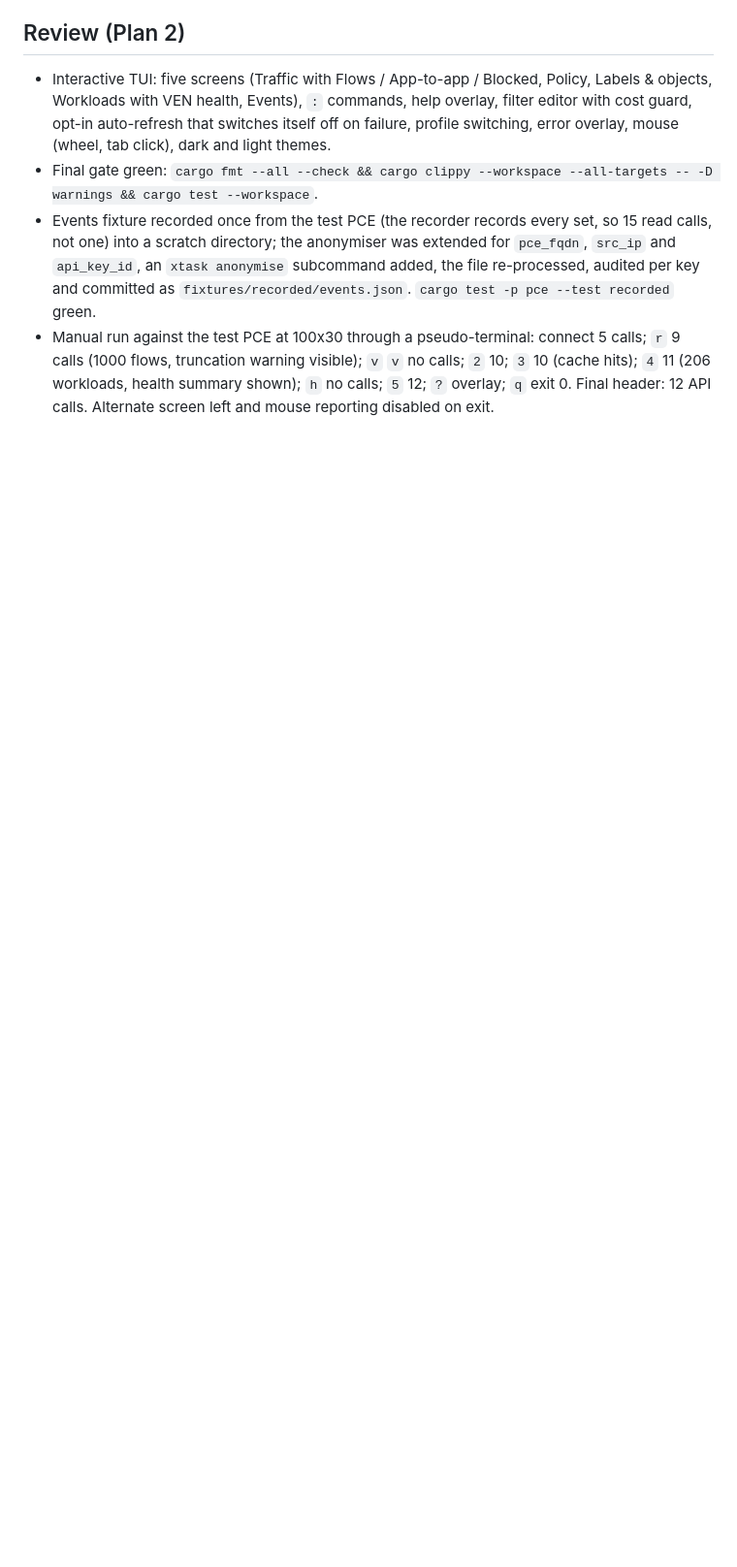
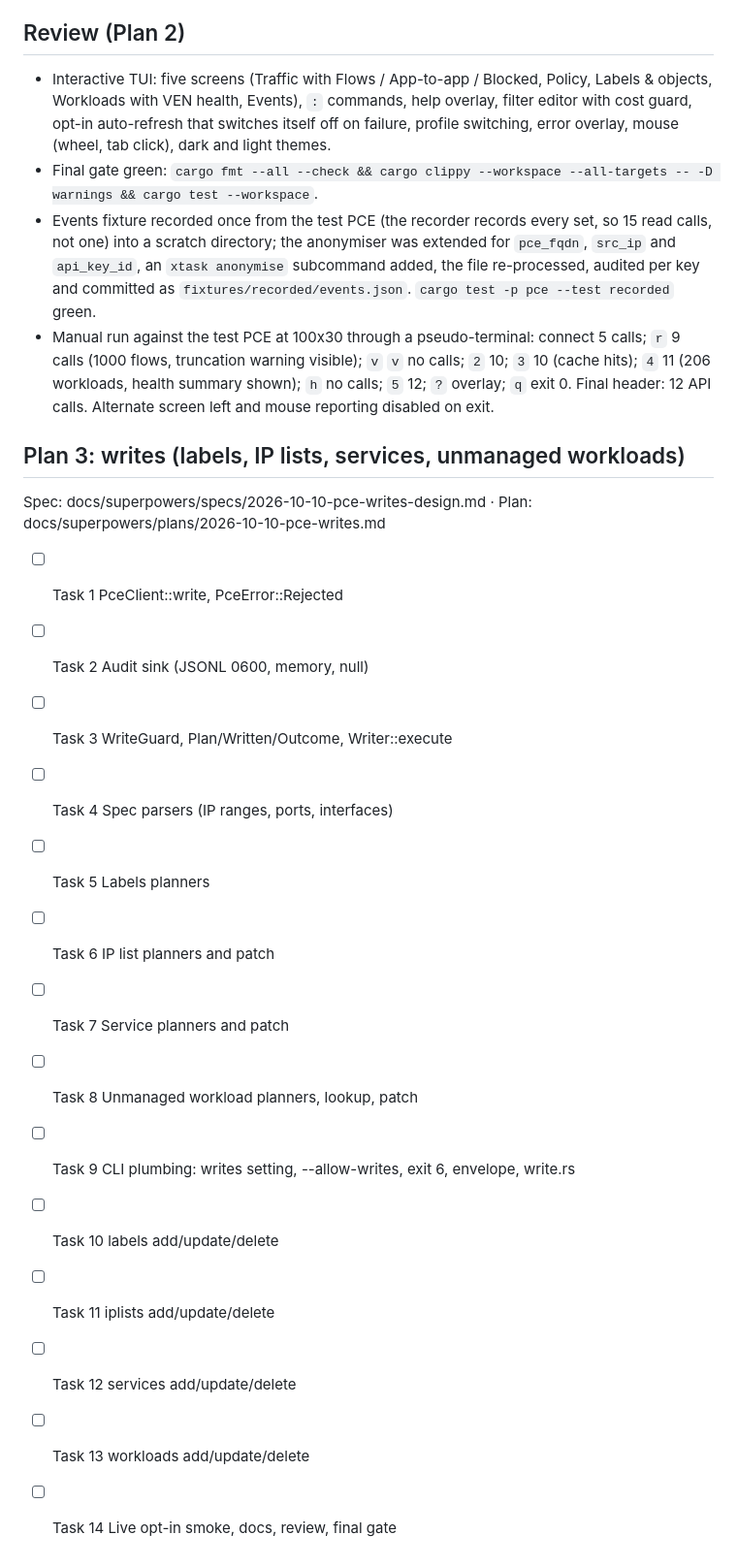
Before and after one commit to alexgoller/illumio-tui, a Markdown page: tasks/todo.md, the part around the change. Shown at 97% size. Rendered like a GitHub page; blank space fills up the shorter version.

Commit message:
docs: Plan 3 implementation plan (object writes, 14 tasks)
Co-Authored-By: Claude Fable 5.1 <noreply@anthropic.com>

```diff
--- a/tasks/todo.md
+++ b/tasks/todo.md
@@ -54,3 +54,20 @@
 - Final gate green: `cargo fmt --all --check && cargo clippy --workspace --all-targets -- -D warnings && cargo test --workspace`.
 - Events fixture recorded once from the test PCE (the recorder records every set, so 15 read calls, not one) into a scratch directory; the anonymiser was extended for `pce_fqdn`, `src_ip` and `api_key_id`, an `xtask anonymise` subcommand added, the file re-processed, audited per key and committed as `fixtures/recorded/events.json`. `cargo test -p pce --test recorded` green.
 - Manual run against the test PCE at 100x30 through a pseudo-terminal: connect 5 calls; `r` 9 calls (1000 flows, truncation warning visible); `v` `v` no calls; `2` 10; `3` 10 (cache hits); `4` 11 (206 workloads, health summary shown); `h` no calls; `5` 12; `?` overlay; `q` exit 0. Final header: 12 API calls. Alternate screen left and mouse reporting disabled on exit.
+
+## Plan 3: writes (labels, IP lists, services, unmanaged workloads)
+Spec: docs/superpowers/specs/2026-10-10-pce-writes-design.md · Plan: docs/superpowers/plans/2026-10-10-pce-writes.md
+- [ ] Task 1 PceClient::write, PceError::Rejected
+- [ ] Task 2 Audit sink (JSONL 0600, memory, null)
+- [ ] Task 3 WriteGuard, Plan/Written/Outcome, Writer::execute
+- [ ] Task 4 Spec parsers (IP ranges, ports, interfaces)
+- [ ] Task 5 Labels planners
+- [ ] Task 6 IP list planners and patch
+- [ ] Task 7 Service planners and patch
+- [ ] Task 8 Unmanaged workload planners, lookup, patch
+- [ ] Task 9 CLI plumbing: writes setting, --allow-writes, exit 6, envelope, write.rs
+- [ ] Task 10 labels add/update/delete
+- [ ] Task 11 iplists add/update/delete
+- [ ] Task 12 services add/update/delete
+- [ ] Task 13 workloads add/update/delete
+- [ ] Task 14 Live opt-in smoke, docs, review, final gate
```
Also changed, not shown: 1 other file.
